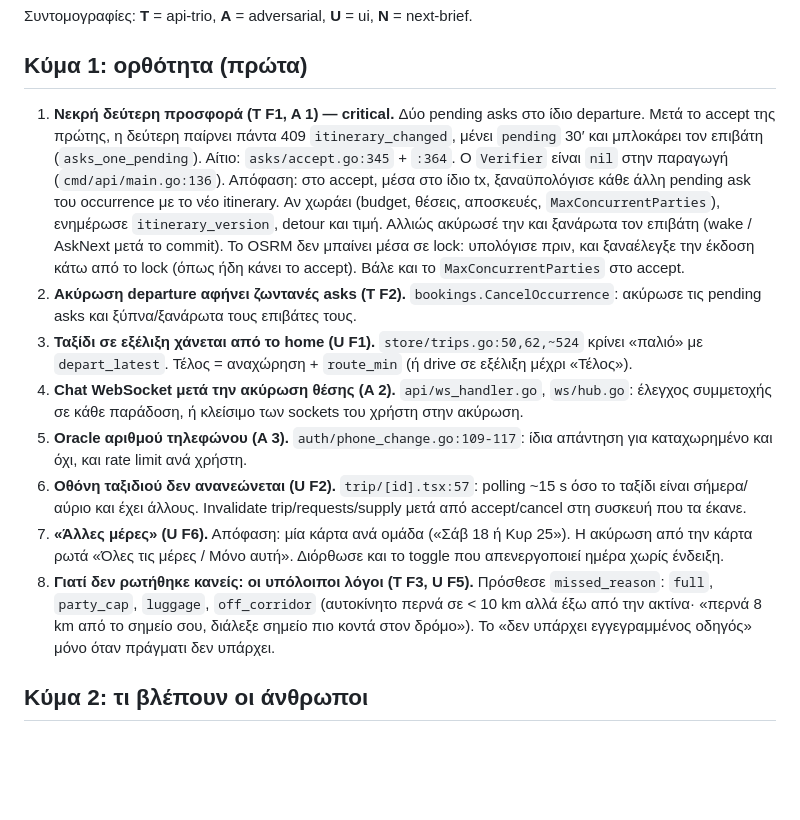
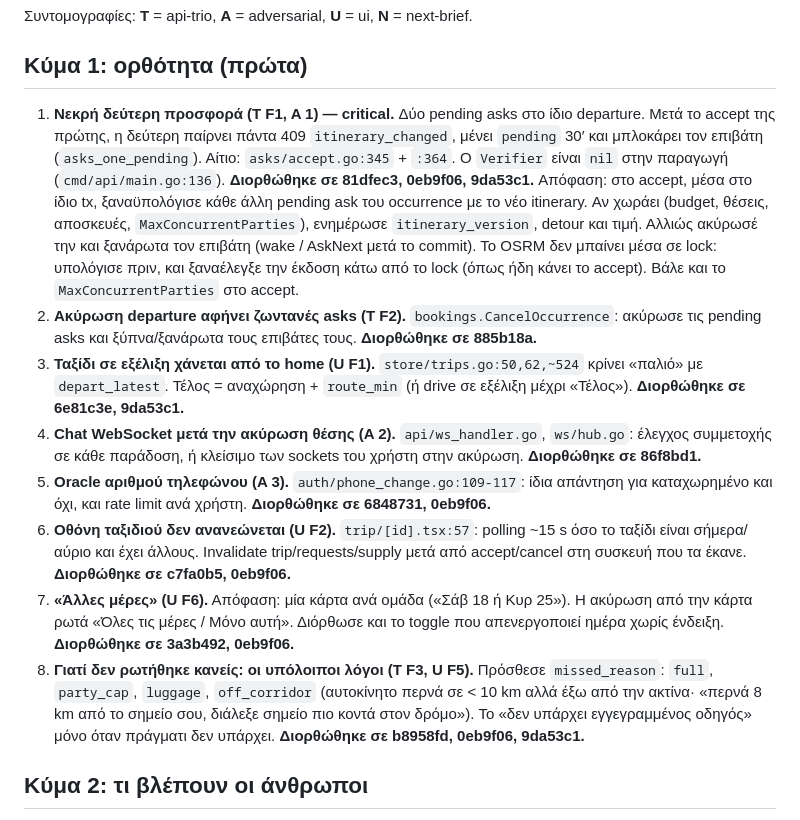
Before and after one commit to angelospk/carpool, a Markdown page: docs/qa/2026-10-17-qa.md, the part around the change. GitHub-like rendering; blank space fills up the shorter version.

Commit message:
QA doc: wave 1 commits

```diff
--- a/docs/qa/2026-10-17-qa.md
+++ b/docs/qa/2026-10-17-qa.md
@@ -15,15 +15,15 @@
 
 ## Κύμα 1: ορθότητα (πρώτα)
 
-1. **Νεκρή δεύτερη προσφορά (T F1, A 1) — critical.** Δύο pending asks στο ίδιο departure. Μετά το accept της πρώτης, η δεύτερη παίρνει πάντα 409 `itinerary_changed`, μένει `pending` 30′ και μπλοκάρει τον επιβάτη (`asks_one_pending`). Αίτιο: `asks/accept.go:345` + `:364`. Ο `Verifier` είναι `nil` στην παραγωγή (`cmd/api/main.go:136`).
+1. **Νεκρή δεύτερη προσφορά (T F1, A 1) — critical.** Δύο pending asks στο ίδιο departure. Μετά το accept της πρώτης, η δεύτερη παίρνει πάντα 409 `itinerary_changed`, μένει `pending` 30′ και μπλοκάρει τον επιβάτη (`asks_one_pending`). Αίτιο: `asks/accept.go:345` + `:364`. Ο `Verifier` είναι `nil` στην παραγωγή (`cmd/api/main.go:136`). **Διορθώθηκε σε 81dfec3, 0eb9f06, 9da53c1.**
    Απόφαση: στο accept, μέσα στο ίδιο tx, ξαναϋπολόγισε κάθε άλλη pending ask του occurrence με το νέο itinerary. Αν χωράει (budget, θέσεις, αποσκευές, `MaxConcurrentParties`), ενημέρωσε `itinerary_version`, detour και τιμή. Αλλιώς ακύρωσέ την και ξανάρωτα τον επιβάτη (wake / AskNext μετά το commit). Το OSRM δεν μπαίνει μέσα σε lock: υπολόγισε πριν, και ξαναέλεγξε την έκδοση κάτω από το lock (όπως ήδη κάνει το accept). Βάλε και το `MaxConcurrentParties` στο accept.
-2. **Ακύρωση departure αφήνει ζωντανές asks (T F2).** `bookings.CancelOccurrence`: ακύρωσε τις pending asks και ξύπνα/ξανάρωτα τους επιβάτες τους.
-3. **Ταξίδι σε εξέλιξη χάνεται από το home (U F1).** `store/trips.go:50,62,~524` κρίνει «παλιό» με `depart_latest`. Τέλος = αναχώρηση + `route_min` (ή drive σε εξέλιξη μέχρι «Τέλος»).
-4. **Chat WebSocket μετά την ακύρωση θέσης (A 2).** `api/ws_handler.go`, `ws/hub.go`: έλεγχος συμμετοχής σε κάθε παράδοση, ή κλείσιμο των sockets του χρήστη στην ακύρωση.
-5. **Oracle αριθμού τηλεφώνου (A 3).** `auth/phone_change.go:109-117`: ίδια απάντηση για καταχωρημένο και όχι, και rate limit ανά χρήστη.
-6. **Οθόνη ταξιδιού δεν ανανεώνεται (U F2).** `trip/[id].tsx:57`: polling ~15 s όσο το ταξίδι είναι σήμερα/αύριο και έχει άλλους. Invalidate trip/requests/supply μετά από accept/cancel στη συσκευή που τα έκανε.
-7. **«Άλλες μέρες» (U F6).** Απόφαση: μία κάρτα ανά ομάδα («Σάβ 18 ή Κυρ 25»). Η ακύρωση από την κάρτα ρωτά «Όλες τις μέρες / Μόνο αυτή». Διόρθωσε και το toggle που απενεργοποιεί ημέρα χωρίς ένδειξη.
-8. **Γιατί δεν ρωτήθηκε κανείς: οι υπόλοιποι λόγοι (T F3, U F5).** Πρόσθεσε `missed_reason`: `full`, `party_cap`, `luggage`, `off_corridor` (αυτοκίνητο περνά σε < 10 km αλλά έξω από την ακτίνα· «περνά 8 km από το σημείο σου, διάλεξε σημείο πιο κοντά στον δρόμο»). Το «δεν υπάρχει εγγεγραμμένος οδηγός» μόνο όταν πράγματι δεν υπάρχει.
+2. **Ακύρωση departure αφήνει ζωντανές asks (T F2).** `bookings.CancelOccurrence`: ακύρωσε τις pending asks και ξύπνα/ξανάρωτα τους επιβάτες τους. **Διορθώθηκε σε 885b18a.**
+3. **Ταξίδι σε εξέλιξη χάνεται από το home (U F1).** `store/trips.go:50,62,~524` κρίνει «παλιό» με `depart_latest`. Τέλος = αναχώρηση + `route_min` (ή drive σε εξέλιξη μέχρι «Τέλος»). **Διορθώθηκε σε 6e81c3e, 9da53c1.**
+4. **Chat WebSocket μετά την ακύρωση θέσης (A 2).** `api/ws_handler.go`, `ws/hub.go`: έλεγχος συμμετοχής σε κάθε παράδοση, ή κλείσιμο των sockets του χρήστη στην ακύρωση. **Διορθώθηκε σε 86f8bd1.**
+5. **Oracle αριθμού τηλεφώνου (A 3).** `auth/phone_change.go:109-117`: ίδια απάντηση για καταχωρημένο και όχι, και rate limit ανά χρήστη. **Διορθώθηκε σε 6848731, 0eb9f06.**
+6. **Οθόνη ταξιδιού δεν ανανεώνεται (U F2).** `trip/[id].tsx:57`: polling ~15 s όσο το ταξίδι είναι σήμερα/αύριο και έχει άλλους. Invalidate trip/requests/supply μετά από accept/cancel στη συσκευή που τα έκανε. **Διορθώθηκε σε c7fa0b5, 0eb9f06.**
+7. **«Άλλες μέρες» (U F6).** Απόφαση: μία κάρτα ανά ομάδα («Σάβ 18 ή Κυρ 25»). Η ακύρωση από την κάρτα ρωτά «Όλες τις μέρες / Μόνο αυτή». Διόρθωσε και το toggle που απενεργοποιεί ημέρα χωρίς ένδειξη. **Διορθώθηκε σε 3a3b492, 0eb9f06.**
+8. **Γιατί δεν ρωτήθηκε κανείς: οι υπόλοιποι λόγοι (T F3, U F5).** Πρόσθεσε `missed_reason`: `full`, `party_cap`, `luggage`, `off_corridor` (αυτοκίνητο περνά σε < 10 km αλλά έξω από την ακτίνα· «περνά 8 km από το σημείο σου, διάλεξε σημείο πιο κοντά στον δρόμο»). Το «δεν υπάρχει εγγεγραμμένος οδηγός» μόνο όταν πράγματι δεν υπάρχει. **Διορθώθηκε σε b8958fd, 0eb9f06, 9da53c1.**
 
 ## Κύμα 2: τι βλέπουν οι άνθρωποι
 
```
